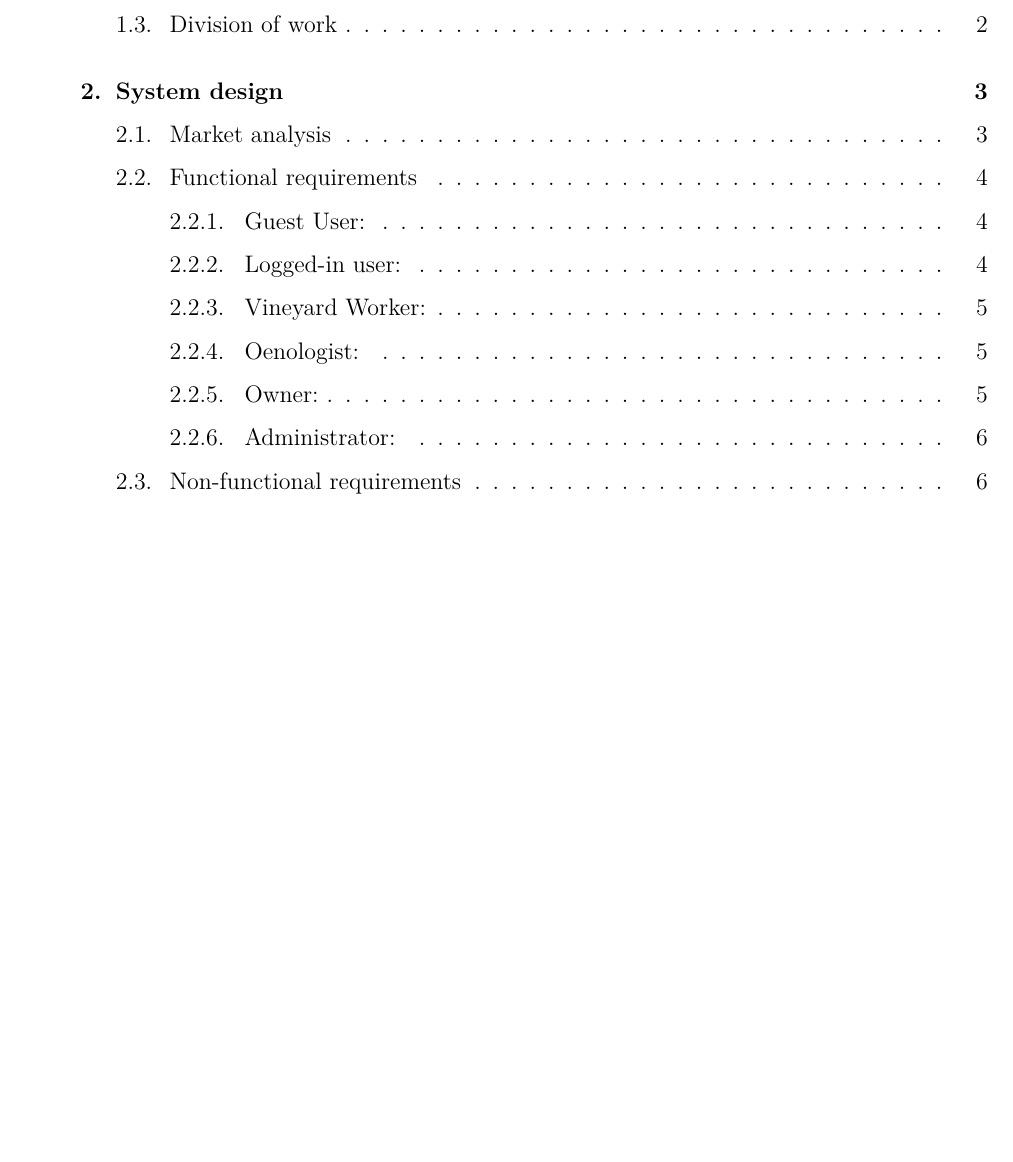
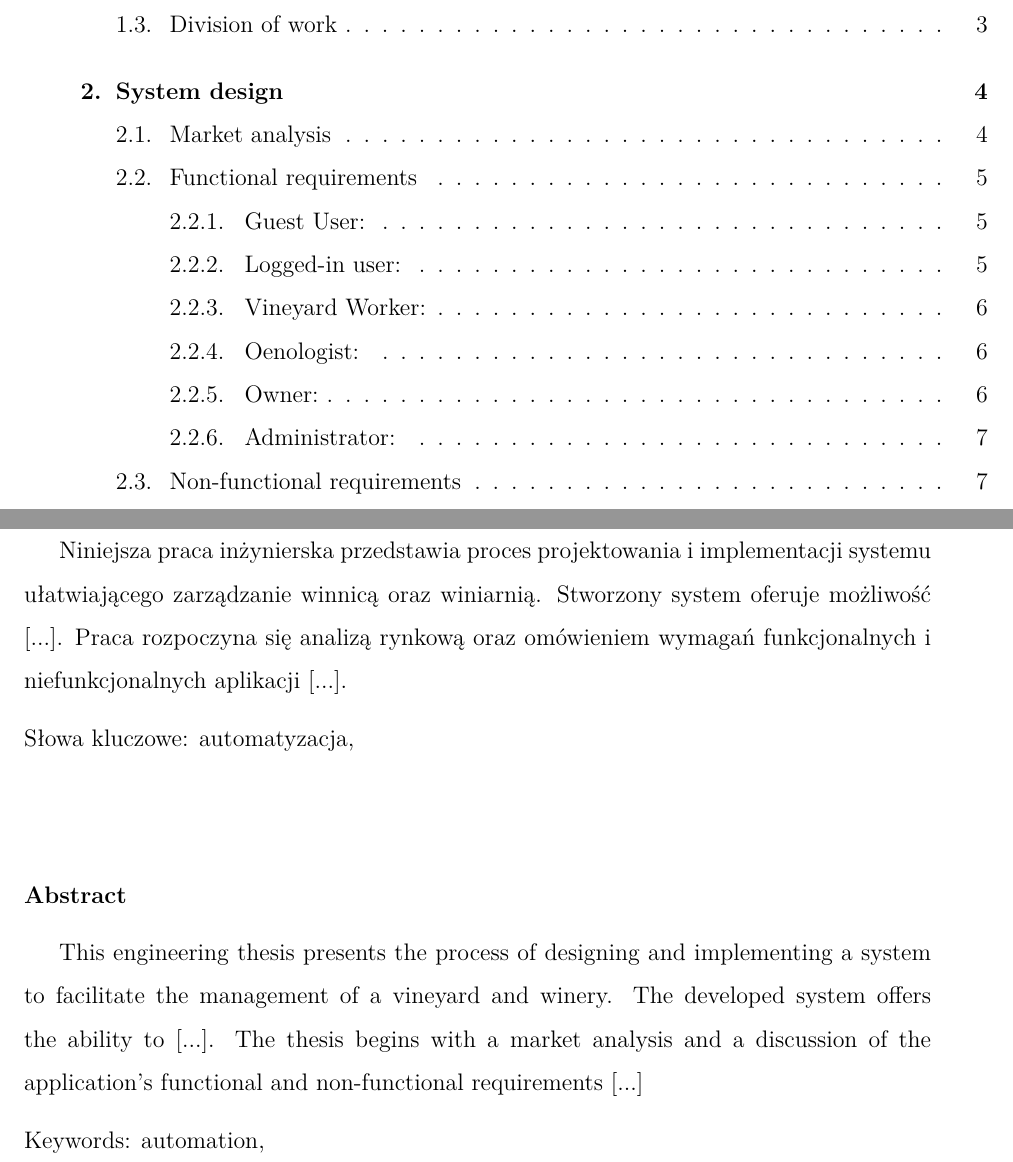
Before and after one commit to DooMx3/Inzynierka, a LaTeX document (docs/main.tex): part of page 3 of 9 before the commit and two parts of pages 3 and 4 of 10 after it, the two joined at a grey line, cut so that both start at the same text, the shorter picture padded with empty space. Compiled offline with pdfLaTeX.

Commit message:
Add abstract IN-28

```diff
--- a/docs/main.tex
+++ b/docs/main.tex
@@ -107,6 +107,32 @@ System Wspomagający Prowadzenie Winnicy i\,Winiarni
 \setcounter{page}{1}
 \tableofcontents
 \clearpage
+
+\noindent \textbf{Streszczenie}
+
+\vspace{0.25cm}
+Niniejsza praca inżynierska przedstawia proces projektowania i implementacji systemu ułatwiającego zarządzanie winnicą oraz winiarnią.
+Stworzony system oferuje możliwość [...].
+Praca rozpoczyna się analizą rynkową oraz omówieniem wymagań funkcjonalnych i niefunkcjonalnych aplikacji [...].
+\vspace{0.25cm}
+\newline
+\noindent Słowa kluczowe: automatyzacja,
+
+\vspace{2cm}
+
+\noindent \textbf{Abstract}
+
+\vspace{0.25cm}
+This engineering thesis presents the process of designing and implementing a system to facilitate the management of a vineyard and winery.
+The developed system offers the ability to [...].
+The thesis begins with a market analysis and a discussion of the application’s functional and non-functional requirements [...]
+\vspace{0.25cm}
+\newline
+\noindent Keywords: automation,
+
+
+\clearpage
+
 \section{Introduction}
 \todo[inline]{Czy można nazwy rozdziałów i podrozdziałów pożyczyć z innej pracy?}
 \subsection{Purpose of work}
```
Also changed, not shown: 3 other files.
